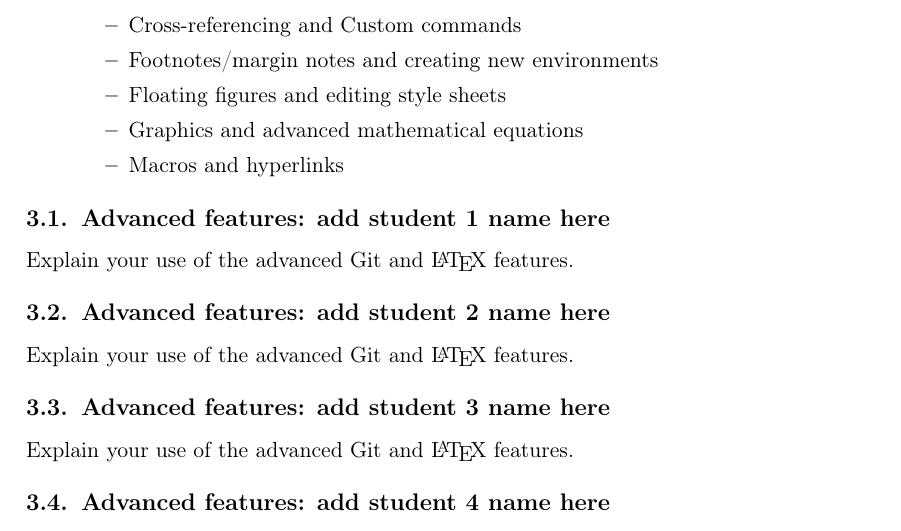
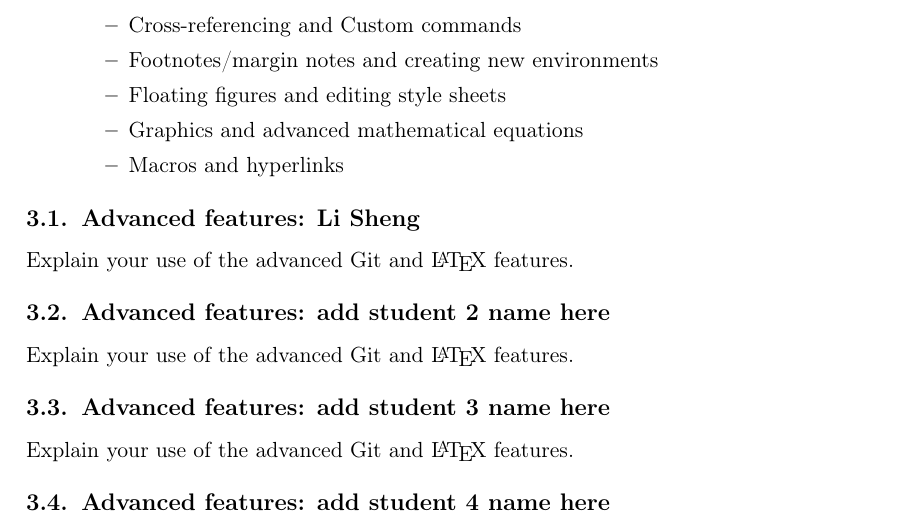
Before and after one commit to pshinstar/INFO1111-Group-project, a LaTeX document (INFO1111 Group Project Template.tex): part of page 15 of 17, cut so that both start at the same text. Compiled offline with pdfLaTeX.

Commit message:
Update INFO1111 Group Project Template.tex

```diff
--- a/INFO1111 Group Project Template.tex
+++ b/INFO1111 Group Project Template.tex
@@ -325,7 +325,7 @@ The following is a list of advanced Git and \LaTeX\ skills/features. Each studen
     \end{itemize}
 \end{itemize}
 
-\subsection{Advanced features: add student 1 name here}
+\subsection{Advanced features: Li Sheng}
 
 Explain your use of the advanced Git and \LaTeX\ features.
 
```
